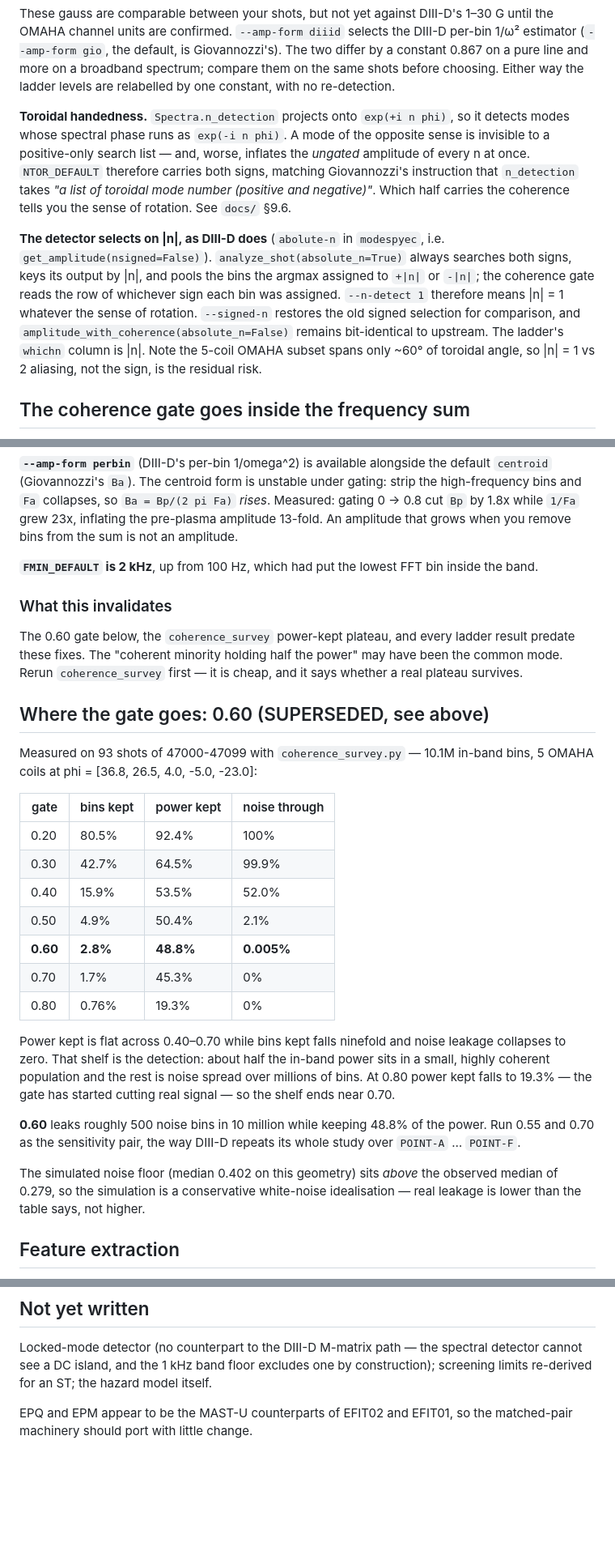
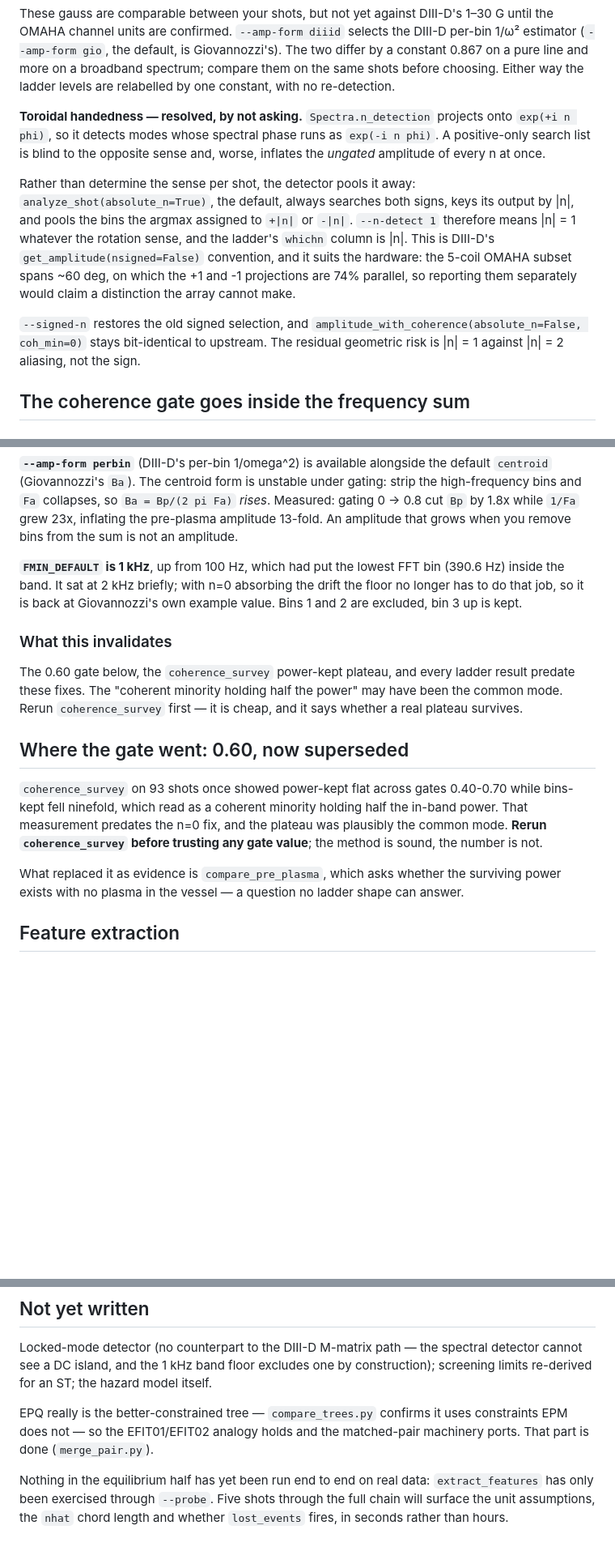
Before and after one commit to akcayc/MASTU_hazard, a Markdown page: README.md, 3 parts joined by grey strips. Shown at 81% size. Drawn GitHub-style; blank space fills up the shorter version.

Commit message:
Make the README consistent with the code
Co-Authored-By: Claude Opus 5 <noreply@anthropic.com>

```diff
--- a/README.md
+++ b/README.md
@@ -207,24 +226,24 @@ Giovannozzi's). The two differ by a constant 0.867 on a pure line and more on a
 broadband spectrum; compare them on the same shots before choosing. Either way
 the ladder levels are relabelled by one constant, with no re-detection.
 
-**Toroidal handedness.** `Spectra.n_detection` projects onto `exp(+i n phi)`,
-so it detects modes whose spectral phase runs as `exp(-i n phi)`. A mode of the
-opposite sense is invisible to a positive-only search list — and, worse,
-inflates the *ungated* amplitude of every n at once. `NTOR_DEFAULT` therefore
-carries both signs, matching Giovannozzi's instruction that `n_detection` takes
-*"a list of toroidal mode number (positive and negative)"*. Which half carries
-the coherence tells you the sense of rotation. See `docs/` §9.6.
+**Toroidal handedness — resolved, by not asking.** `Spectra.n_detection`
+projects onto `exp(+i n phi)`, so it detects modes whose spectral phase runs as
+`exp(-i n phi)`. A positive-only search list is blind to the opposite sense and,
+worse, inflates the *ungated* amplitude of every n at once.
 
-**The detector selects on |n|, as DIII-D does** (`abolute-n` in `modespyec`,
-i.e. `get_amplitude(nsigned=False)`). `analyze_shot(absolute_n=True)` always
-searches both signs, keys its output by |n|, and pools the bins the argmax
-assigned to `+|n|` or `-|n|`; the coherence gate reads the row of whichever sign
-each bin was assigned. `--n-detect 1` therefore means |n| = 1 whatever the sense
-of rotation. `--signed-n` restores the old signed selection for comparison, and
-`amplitude_with_coherence(absolute_n=False)` remains bit-identical to upstream.
-The ladder's `whichn` column is |n|. Note the 5-coil OMAHA subset spans only
-~60° of toroidal angle, so |n| = 1 vs 2 aliasing, not the sign, is the residual
-risk.
+Rather than determine the sense per shot, the detector pools it away:
+`analyze_shot(absolute_n=True)`, the default, always searches both signs, keys
+its output by |n|, and pools the bins the argmax assigned to `+|n|` or `-|n|`.
+`--n-detect 1` therefore means |n| = 1 whatever the rotation sense, and the
+ladder's `whichn` column is |n|. This is DIII-D's `get_amplitude(nsigned=False)`
+convention, and it suits the hardware: the 5-coil OMAHA subset spans ~60 deg,
+on which the +1 and -1 projections are 74% parallel, so reporting them
+separately would claim a distinction the array cannot make.
+
+`--signed-n` restores the old signed selection, and
+`amplitude_with_coherence(absolute_n=False, coh_min=0)` stays bit-identical to
+upstream. The residual geometric risk is |n| = 1 against |n| = 2 aliasing, not
+the sign.
 
 ## The coherence gate goes inside the frequency sum
 
@@ -344,8 +364,10 @@ under gating: strip the high-frequency bins and `Fa` collapses, so
 `1/Fa` grew 23x, inflating the pre-plasma amplitude 13-fold. An amplitude that
 grows when you remove bins from the sum is not an amplitude.
 
-**`FMIN_DEFAULT` is 2 kHz**, up from 100 Hz, which had put the lowest FFT bin
-inside the band.
+**`FMIN_DEFAULT` is 1 kHz**, up from 100 Hz, which had put the lowest FFT bin
+(390.6 Hz) inside the band. It sat at 2 kHz briefly; with n=0 absorbing the
+drift the floor no longer has to do that job, so it is back at Giovannozzi's
+own example value. Bins 1 and 2 are excluded, bin 3 up is kept.
 
 ### What this invalidates
 
@@ -354,34 +376,17 @@ ladder result predate these fixes. The "coherent minority holding half the
 power" may have been the common mode. Rerun `coherence_survey` first — it is
 cheap, and it says whether a real plateau survives.
 
-## Where the gate goes: 0.60 (SUPERSEDED, see above)
+## Where the gate went: 0.60, now superseded
 
-Measured on 93 shots of 47000-47099 with `coherence_survey.py` — 10.1M in-band
-bins, 5 OMAHA coils at phi = [36.8, 26.5, 4.0, -5.0, -23.0]:
+`coherence_survey` on 93 shots once showed power-kept flat across gates
+0.40-0.70 while bins-kept fell ninefold, which read as a coherent minority
+holding half the in-band power. That measurement predates the n=0 fix, and the
+plateau was plausibly the common mode. **Rerun `coherence_survey` before
+trusting any gate value**; the method is sound, the number is not.
 
-| gate | bins kept | power kept | noise through |
-|---|---|---|---|
-| 0.20 | 80.5% | 92.4% | 100% |
-| 0.30 | 42.7% | 64.5% | 99.9% |
-| 0.40 | 15.9% | 53.5% | 52.0% |
-| 0.50 | 4.9% | 50.4% | 2.1% |
-| **0.60** | **2.8%** | **48.8%** | **0.005%** |
-| 0.70 | 1.7% | 45.3% | 0% |
-| 0.80 | 0.76% | 19.3% | 0% |
-
-Power kept is flat across 0.40–0.70 while bins kept falls ninefold and noise
-leakage collapses to zero. That shelf is the detection: about half the in-band
-power sits in a small, highly coherent population and the rest is noise spread
-over millions of bins. At 0.80 power kept falls to 19.3% — the gate has started
-cutting real signal — so the shelf ends near 0.70.
-
-**0.60** leaks roughly 500 noise bins in 10 million while keeping 48.8% of the
-power. Run 0.55 and 0.70 as the sensitivity pair, the way DIII-D repeats its
-whole study over `POINT-A` … `POINT-F`.
-
-The simulated noise floor (median 0.402 on this geometry) sits *above* the
-observed median of 0.279, so the simulation is a conservative white-noise
-idealisation — real leakage is lower than the table says, not higher.
+What replaced it as evidence is `compare_pre_plasma`, which asks whether the
+surviving power exists with no plasma in the vessel — a question no ladder
+shape can answer.
 
 ## Feature extraction
 
@@ -541,5 +546,11 @@ Locked-mode detector (no counterpart to the DIII-D M-matrix path — the spectra
 detector cannot see a DC island, and the 1 kHz band floor excludes one by
 construction); screening limits re-derived for an ST; the hazard model itself.
 
-EPQ and EPM appear to be the MAST-U counterparts of EFIT02 and EFIT01, so the
-matched-pair machinery should port with little change.
+EPQ really is the better-constrained tree — `compare_trees.py` confirms it uses
+constraints EPM does not — so the EFIT01/EFIT02 analogy holds and the
+matched-pair machinery ports. That part is done (`merge_pair.py`).
+
+Nothing in the equilibrium half has yet been run end to end on real data:
+`extract_features` has only been exercised through `--probe`. Five shots
+through the full chain will surface the unit assumptions, the `nhat` chord
+length and whether `lost_events` fires, in seconds rather than hours.
```
Also changed, not shown: other parts of README.md (+42 -22 lines).
